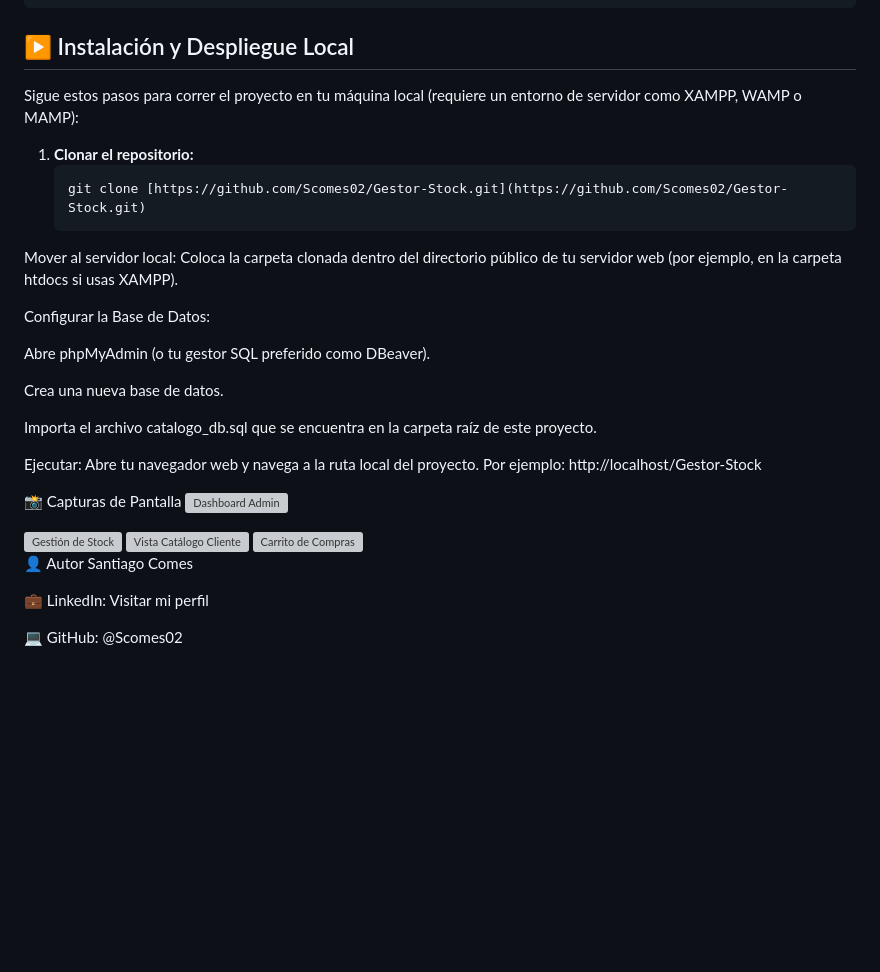
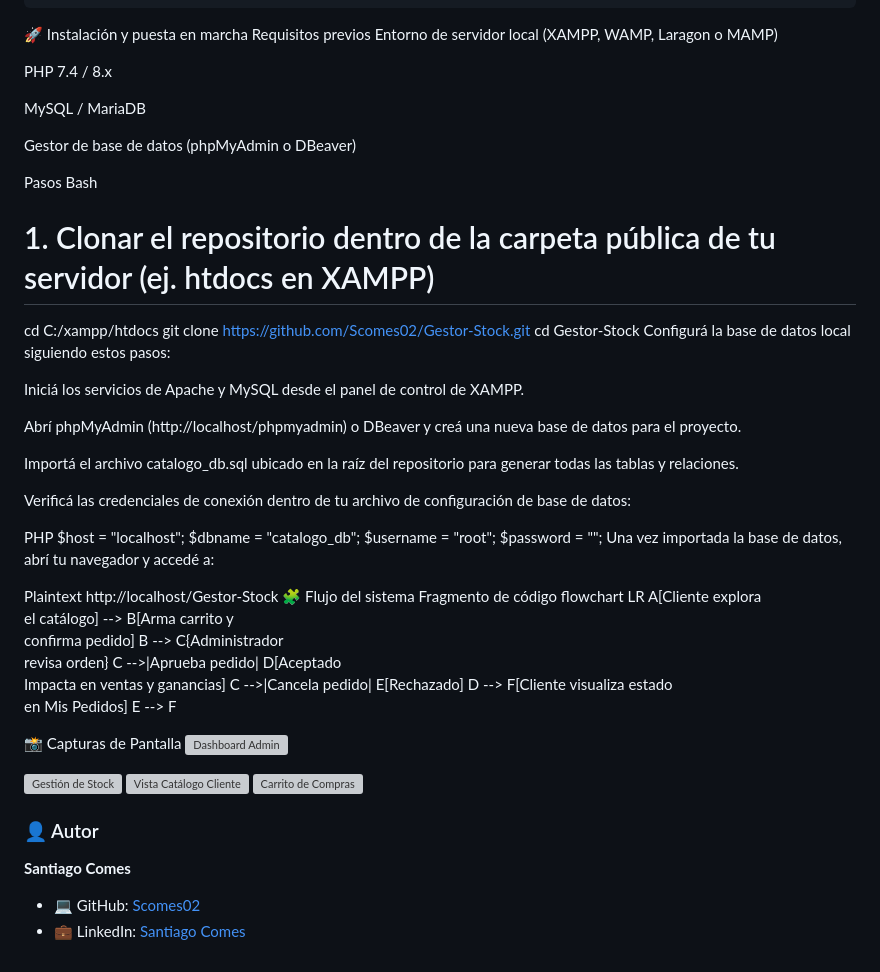
Before and after one commit to Scomes02/Gestor-Stock, a Markdown page: README.md, the part around the change. Drawn GitHub-style; blank space fills up the shorter version; grey boxes are pictures that could not be loaded.

````diff
--- a/README.md
+++ b/README.md
@@ -77,27 +77,50 @@ Gestor-Stock/
 └── README.md               # Documentación del proyecto
 ```
 
-## ▶️ Instalación y Despliegue Local
+🚀 Instalación y puesta en marcha
+Requisitos previos
+Entorno de servidor local (XAMPP, WAMP, Laragon o MAMP)
 
-Sigue estos pasos para correr el proyecto en tu máquina local (requiere un entorno de servidor como XAMPP, WAMP o MAMP):
+PHP 7.4 / 8.x
 
-1. **Clonar el repositorio:**
-   ```bash
-   git clone [https://github.com/Scomes02/Gestor-Stock.git](https://github.com/Scomes02/Gestor-Stock.git)
-Mover al servidor local:
-Coloca la carpeta clonada dentro del directorio público de tu servidor web (por ejemplo, en la carpeta htdocs si usas XAMPP).
+MySQL / MariaDB
 
-Configurar la Base de Datos:
+Gestor de base de datos (phpMyAdmin o DBeaver)
 
-Abre phpMyAdmin (o tu gestor SQL preferido como DBeaver).
+Pasos
+Bash
+# 1. Clonar el repositorio dentro de la carpeta pública de tu servidor (ej. htdocs en XAMPP)
+cd C:/xampp/htdocs
+git clone [https://github.com/Scomes02/Gestor-Stock.git](https://github.com/Scomes02/Gestor-Stock.git)
+cd Gestor-Stock
+Configurá la base de datos local siguiendo estos pasos:
 
-Crea una nueva base de datos.
+Iniciá los servicios de Apache y MySQL desde el panel de control de XAMPP.
 
-Importa el archivo catalogo_db.sql que se encuentra en la carpeta raíz de este proyecto.
+Abrí phpMyAdmin (http://localhost/phpmyadmin) o DBeaver y creá una nueva base de datos para el proyecto.
 
-Ejecutar:
-Abre tu navegador web y navega a la ruta local del proyecto. Por ejemplo:
+Importá el archivo catalogo_db.sql ubicado en la raíz del repositorio para generar todas las tablas y relaciones.
+
+Verificá las credenciales de conexión dentro de tu archivo de configuración de base de datos:
+
+PHP
+$host = "localhost";
+$dbname = "catalogo_db";
+$username = "root";
+$password = "";
+Una vez importada la base de datos, abrí tu navegador y accedé a:
+
+Plaintext
 http://localhost/Gestor-Stock
+🧩 Flujo del sistema
+Fragmento de código
+flowchart LR
+    A[Cliente explora<br/>el catálogo] --> B[Arma carrito y<br/>confirma pedido]
+    B --> C{Administrador<br/>revisa orden}
+    C -->|Aprueba pedido| D[Aceptado<br/>Impacta en ventas y ganancias]
+    C -->|Cancela pedido| E[Rechazado]
+    D --> F[Cliente visualiza estado<br/>en Mis Pedidos]
+    E --> F
 
 📸 Capturas de Pantalla
 <img width="1852" height="940" alt="Dashboard Admin" src="https://github.com/user-attachments/assets/75a9dc8b-ac9c-433b-bfc4-e362b17ad9ab" />
@@ -108,9 +131,7 @@ http://localhost/Gestor-Stock
 
 <img width="1847" height="939" alt="Carrito de Compras" src="https://github.com/user-attachments/assets/41aa3788-d4e3-4518-bb97-68829393ab8c" />
 
-👤 Autor
-Santiago Comes
-
-💼 LinkedIn: Visitar mi perfil
-
-💻 GitHub: @Scomes02
+### 👤 Autor
+**Santiago Comes**
+- 💻 GitHub: [Scomes02](https://github.com/Scomes02)
+- 💼 LinkedIn: [Santiago Comes](https://www.linkedin.com/in/santiago-comes)
````
